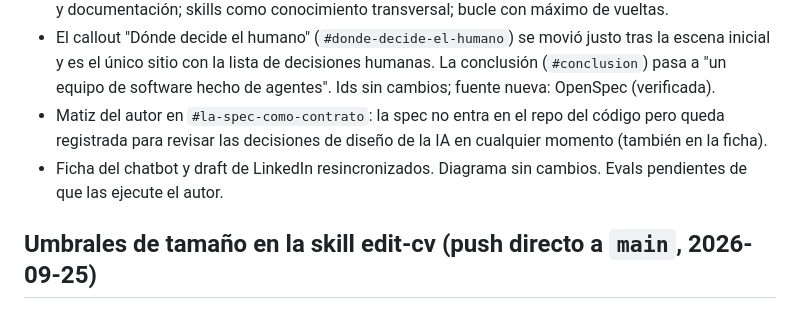
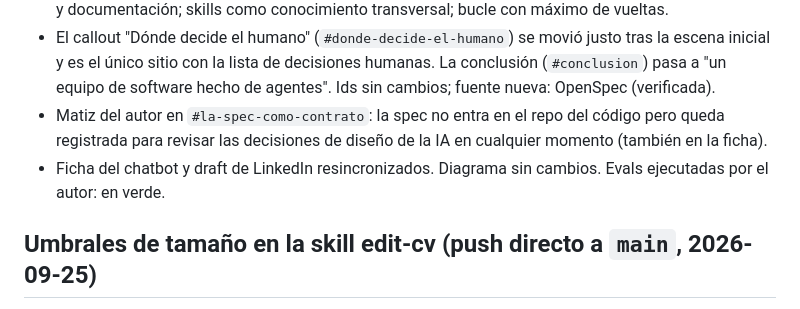
Before and after one commit to DemetrioTahoces/DemetrioTahoces.github.io, a Markdown page: context.md, the part around the change. Rendered like a GitHub page.

Commit message:
docs(context): evals del post de flujos agénticos en verde
Co-Authored-By: Claude Opus 5.5 <noreply@anthropic.com>
Claude-Session: https://claude.ai/code/session_0143FrvSrFgmJwe6hhruyDuu

```diff
--- a/context.md
+++ b/context.md
@@ -10,7 +10,7 @@ Traspaso entre sesiones de agentes. Cada cambio o PR actualiza su entrada (regla
 - `blog/posts/flujos-agenticos-desarrollo-ia.html`: 987 → ~1390 palabras (6 min en post y tarjeta), `dateModified` 2026-09-25. Basado en el boceto "Software factory" del autor: humano define (análisis inicial de requisitos opcional) y valida/decide despliegue al final con un informe; analista con el modelo más capaz (diseño, análisis, planificación, estructura tipo OpenSpec); implementadores por capa con modelo barato; tester con modelo algo más capaz; seguridad, mantenibilidad/escalabilidad y documentación; skills como conocimiento transversal; bucle con máximo de vueltas.
 - El callout "Dónde decide el humano" (`#donde-decide-el-humano`) se movió justo tras la escena inicial y es el único sitio con la lista de decisiones humanas. La conclusión (`#conclusion`) pasa a "un equipo de software hecho de agentes". Ids sin cambios; fuente nueva: OpenSpec (verificada).
 - Matiz del autor en `#la-spec-como-contrato`: la spec no entra en el repo del código pero queda registrada para revisar las decisiones de diseño de la IA en cualquier momento (también en la ficha).
-- Ficha del chatbot y draft de LinkedIn resincronizados. Diagrama sin cambios. Evals pendientes de que las ejecute el autor.
+- Ficha del chatbot y draft de LinkedIn resincronizados. Diagrama sin cambios. Evals ejecutadas por el autor: en verde.
 
 ## Umbrales de tamaño en la skill edit-cv (push directo a `main`, 2026-09-25)
 
```
